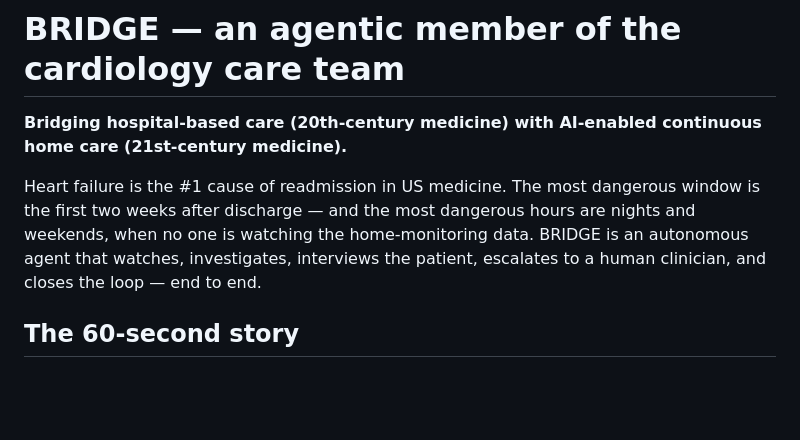
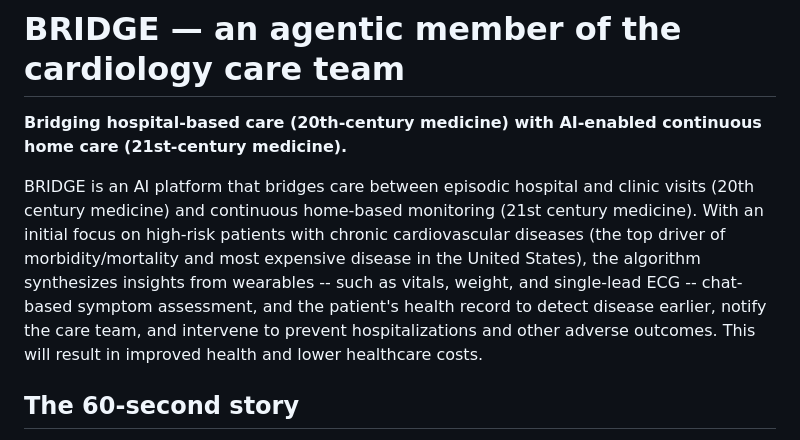
Before and after one commit to aamirjavaidmd/bridge, a Markdown page: README.md, the part around the change. Drawn GitHub-style; blank space fills up the shorter version.

```diff
--- a/README.md
+++ b/README.md
@@ -2,7 +2,7 @@
 
 **Bridging hospital-based care (20th-century medicine) with AI-enabled continuous home care (21st-century medicine).**
 
-Heart failure is the #1 cause of readmission in US medicine. The most dangerous window is the first two weeks after discharge — and the most dangerous hours are nights and weekends, when no one is watching the home-monitoring data. BRIDGE is an autonomous agent that watches, investigates, interviews the patient, escalates to a human clinician, and closes the loop — end to end.
+BRIDGE is an AI platform that bridges care between episodic hospital and clinic visits (20th century medicine) and continuous home-based monitoring (21st century medicine). With an initial focus on high-risk patients with chronic cardiovascular diseases (the top driver of morbidity/mortality and most expensive disease in the United States), the algorithm synthesizes insights from wearables -- such as vitals, weight, and single-lead ECG -- chat-based symptom assessment, and the patient's health record to detect disease earlier, notify the care team, and intervene to prevent hospitalizations and other adverse outcomes. This will result in improved health and lower healthcare costs.
 
 ## The 60-second story
 
```
